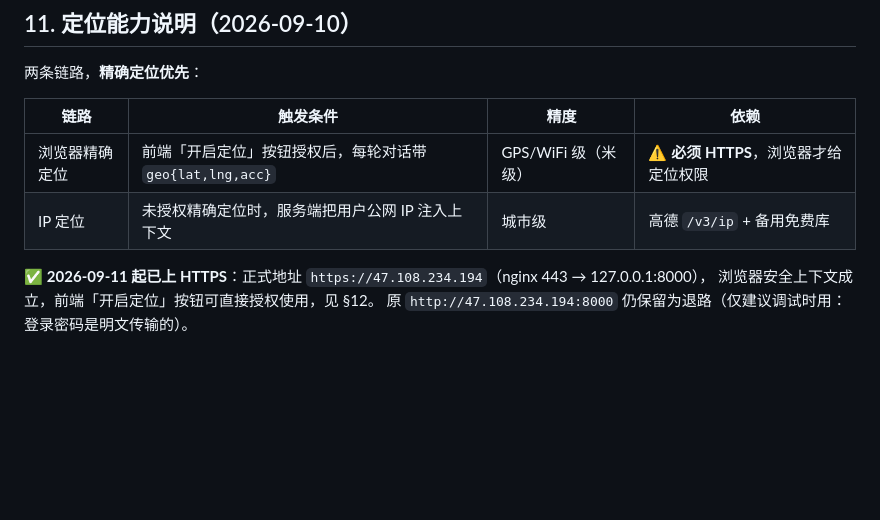
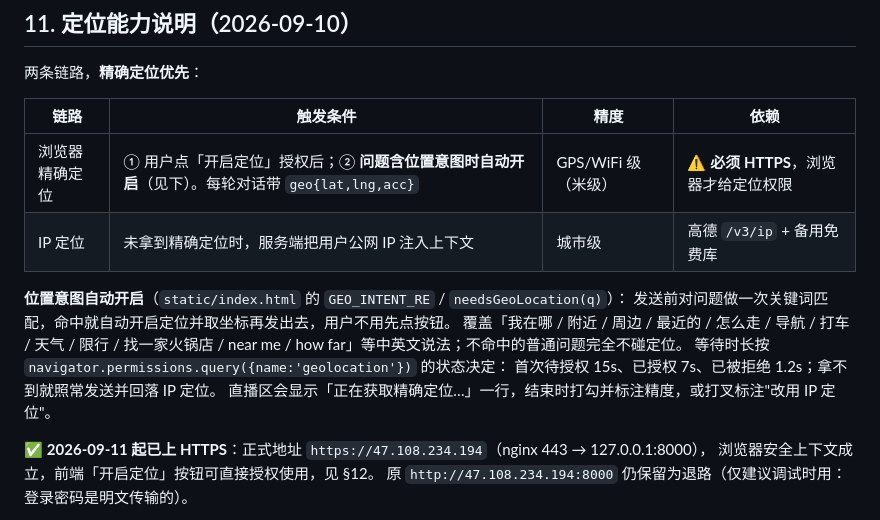
Before and after one commit to codewhale-my/build_mcp, a Markdown page: DEPLOY_ON_NEW_MACHINE.md, the part around the change. GitHub-like rendering; blank space fills up the shorter version.

Commit message:
docs(geo): §11 补充位置意图自动开启定位的说明

```diff
--- a/DEPLOY_ON_NEW_MACHINE.md
+++ b/DEPLOY_ON_NEW_MACHINE.md
@@ -281,8 +281,16 @@ cd /home/administrator/build-mcp
 
 | 链路 | 触发条件 | 精度 | 依赖 |
 |---|---|---|---|
-| 浏览器精确定位 | 前端「开启定位」按钮授权后，每轮对话带 `geo{lat,lng,acc}` | GPS/WiFi 级（米级） | ⚠️ **必须 HTTPS**，浏览器才给定位权限 |
-| IP 定位 | 未授权精确定位时，服务端把用户公网 IP 注入上下文 | 城市级 | 高德 `/v3/ip` + 备用免费库 |
+| 浏览器精确定位 | ① 用户点「开启定位」授权后；② **问题含位置意图时自动开启**（见下）。每轮对话带 `geo{lat,lng,acc}` | GPS/WiFi 级（米级） | ⚠️ **必须 HTTPS**，浏览器才给定位权限 |
+| IP 定位 | 未拿到精确定位时，服务端把用户公网 IP 注入上下文 | 城市级 | 高德 `/v3/ip` + 备用免费库 |
+
+**位置意图自动开启**（`static/index.html` 的 `GEO_INTENT_RE` / `needsGeoLocation(q)`）：
+发送前对问题做一次关键词匹配，命中就自动开启定位并取坐标再发出去，用户不用先点按钮。
+覆盖「我在哪 / 附近 / 周边 / 最近的 / 怎么走 / 导航 / 打车 / 天气 / 限行 /
+找一家火锅店 / near me / how far」等中英文说法；不命中的普通问题完全不碰定位。
+等待时长按 `navigator.permissions.query({name:'geolocation'})` 的状态决定：
+首次待授权 15s、已授权 7s、已被拒绝 1.2s；拿不到就照常发送并回落 IP 定位。
+直播区会显示「正在获取精确定位…」一行，结束时打勾并标注精度，或打叉标注"改用 IP 定位"。
 
 ✅ **2026-09-11 起已上 HTTPS**：正式地址 `https://47.108.234.194`（nginx 443 → 127.0.0.1:8000），
 浏览器安全上下文成立，前端「开启定位」按钮可直接授权使用，见 §12。
```
